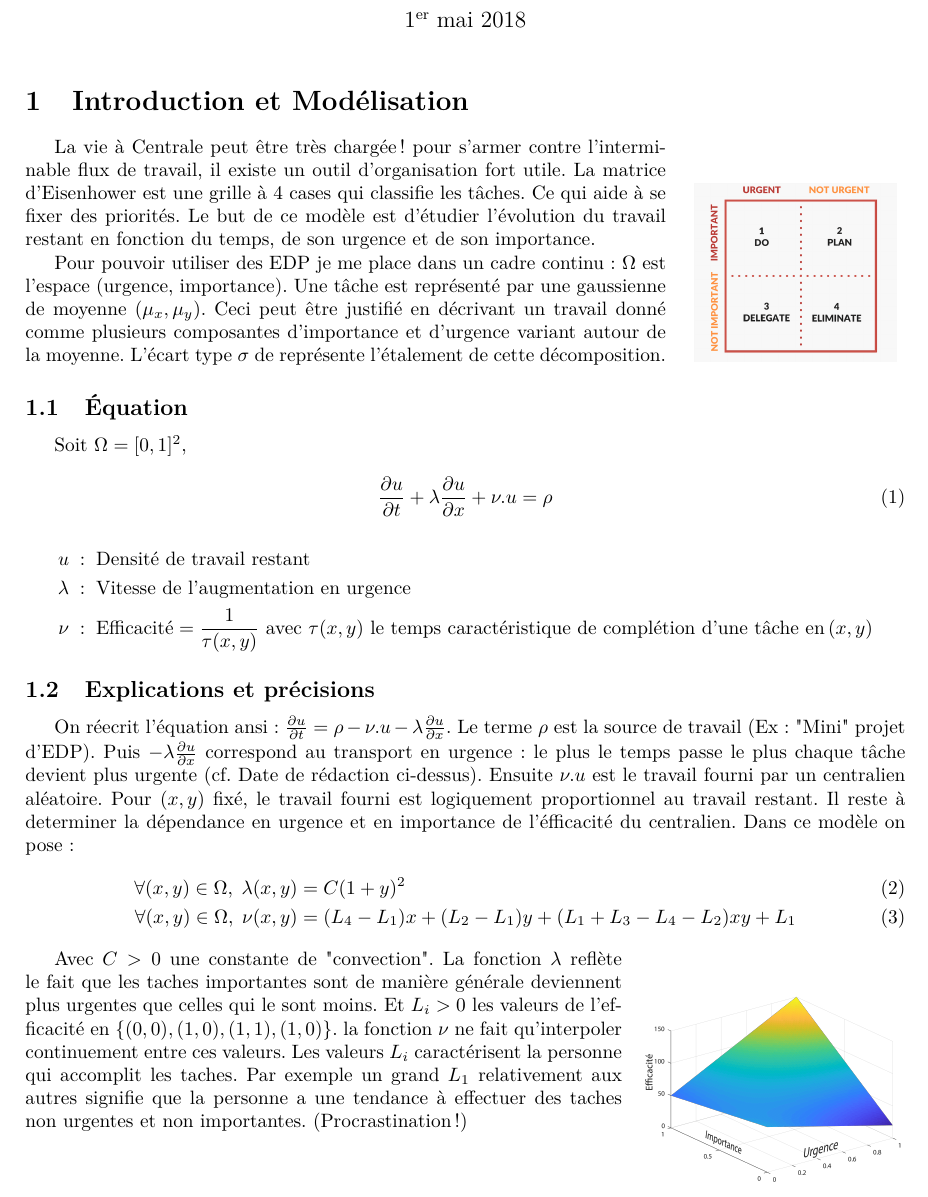
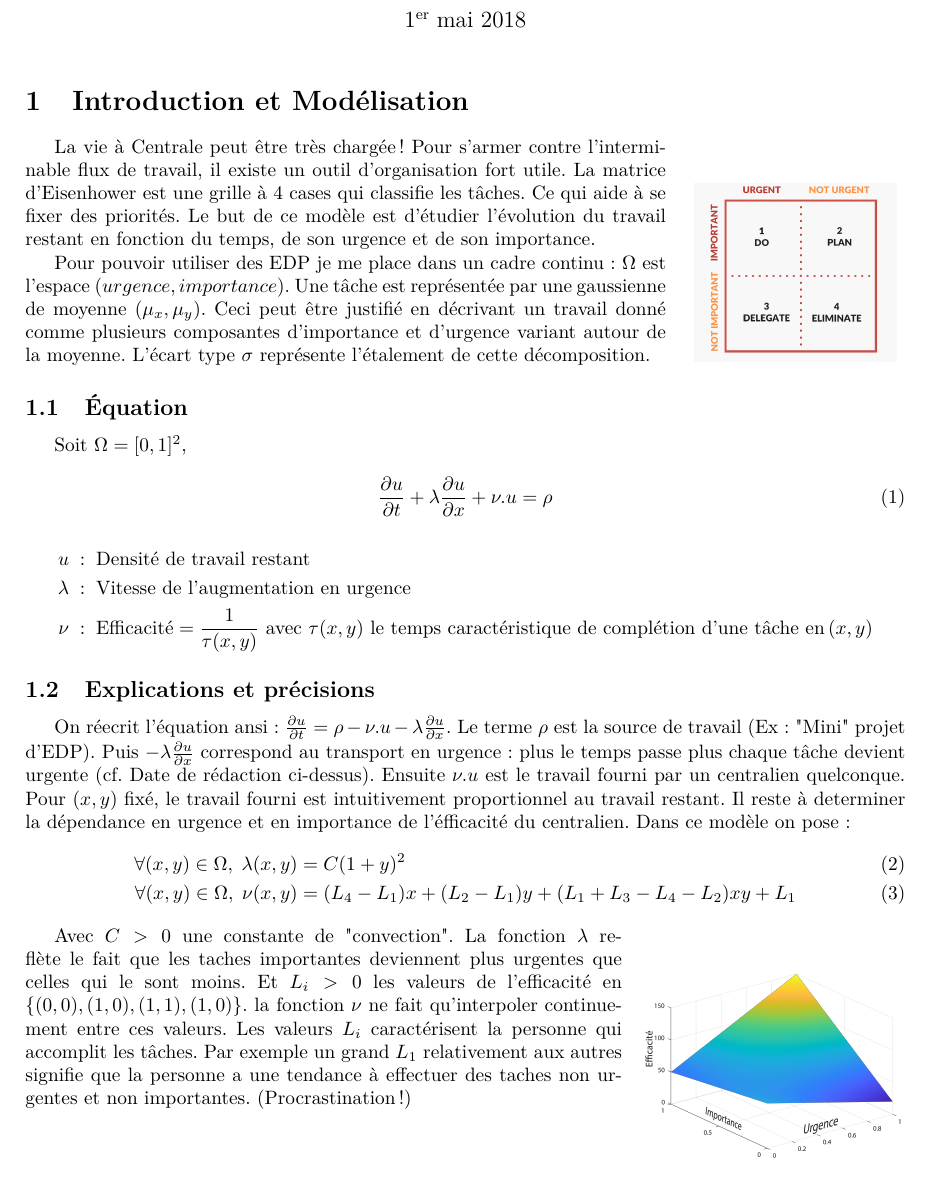
Before and after one commit to BadrYoubiIdrissi/EisenhowerMatrix, a LaTeX document (Rapport/rapport.tex): part of page 1 of 2, cut so that both start at the same text. Compiled offline with pdfLaTeX.

Commit message:
Last touches

```diff
--- a/Rapport/rapport.tex
+++ b/Rapport/rapport.tex
@@ -23,18 +23,18 @@
             \includegraphics[width=0.23\textwidth]{Figures/Eisenhower.png}
         \end{center}
     \end{wrapfigure}
-    La vie à Centrale peut être très chargée! pour s'armer contre l'interminable
+    La vie à Centrale peut être très chargée! Pour s'armer contre l'interminable
     flux de travail, il existe un outil d'organisation fort utile.
     La matrice d'Eisenhower est une grille à 4 cases qui classifie les tâches. Ce qui
     aide à se fixer des priorités. Le but de ce modèle est d'étudier
     l'évolution du travail restant en fonction du temps, de son urgence et de son importance.
 
     Pour pouvoir utiliser des EDP je me place dans un cadre continu : $\Omega$ est
-     l'espace (urgence, importance). Une tâche est représenté par
+     l'espace $(urgence, importance)$. Une tâche est représentée par
     une gaussienne de moyenne $(\mu_x,\mu_y)$.
     Ceci peut être justifié en décrivant un travail donné comme plusieurs composantes
      d'importance et d'urgence variant
-    autour de la moyenne. L'écart type $\sigma$ de représente l'étalement de cette décomposition.
+    autour de la moyenne. L'écart type $\sigma$ représente l'étalement de cette décomposition.
 
     \subsection{\'Equation}
     Soit $\Omega = [0,1]^2$,
@@ -53,9 +53,9 @@
     \subsection{Explications et précisions}
     On réecrit l'équation ansi : $\frac{\partial u}{\partial t} = \rho - \nu.u - \lambda\frac{\partial u}{\partial x}$.
     Le terme $\rho$ est la source de travail (Ex: "Mini" projet d'EDP). Puis $ - \lambda\frac{\partial u}{\partial x}$
-    correspond au transport en urgence : le plus le temps passe le plus chaque tâche devient plus urgente
-    (cf. Date de rédaction ci-dessus). Ensuite $\nu.u$ est le travail fourni par un centralien aléatoire. Pour $(x,y)$ fixé, le travail fourni
-    est logiquement proportionnel au travail restant. Il reste à determiner la dépendance en urgence et en importance
+    correspond au transport en urgence : plus le temps passe plus chaque tâche devient urgente
+    (cf. Date de rédaction ci-dessus). Ensuite $\nu.u$ est le travail fourni par un centralien quelconque. Pour $(x,y)$ fixé, le travail fourni
+    est intuitivement proportionnel au travail restant. Il reste à determiner la dépendance en urgence et en importance
     de l'éfficacité du centralien. Dans ce modèle on pose :
     \begin{align}
         \forall(x,y)\in\Omega, \; \lambda(x,y) &= C(1+y)^2 \\
@@ -71,10 +71,10 @@
     \end{wrapfigure}
 
         Avec $C > 0$ une constante de "convection". La fonction $\lambda$ reflète le fait
-        que les taches importantes sont de manière générale deviennent plus urgentes que celles qui le sont moins.
+        que les taches importantes deviennent plus urgentes que celles qui le sont moins.
     Et $L_i > 0$ les valeurs de l'efficacité en $\{(0,0),(1,0),(1,1),(1,0)\}$. la fonction
     $\nu$ ne fait qu'interpoler continuement entre ces valeurs. Les valeurs $L_i$
-    caractérisent la personne qui accomplit les taches. Par exemple un grand $L_1$
+    caractérisent la personne qui accomplit les tâches. Par exemple un grand $L_1$
     relativement aux autres signifie que  la personne a une tendance à effectuer des
     taches non urgentes et non importantes. (Procrastination!)
 
```
Also changed, not shown: Rapport/rapport.pdf, Rapport/rapport.tex (26 more changed lines), 1 other file.
